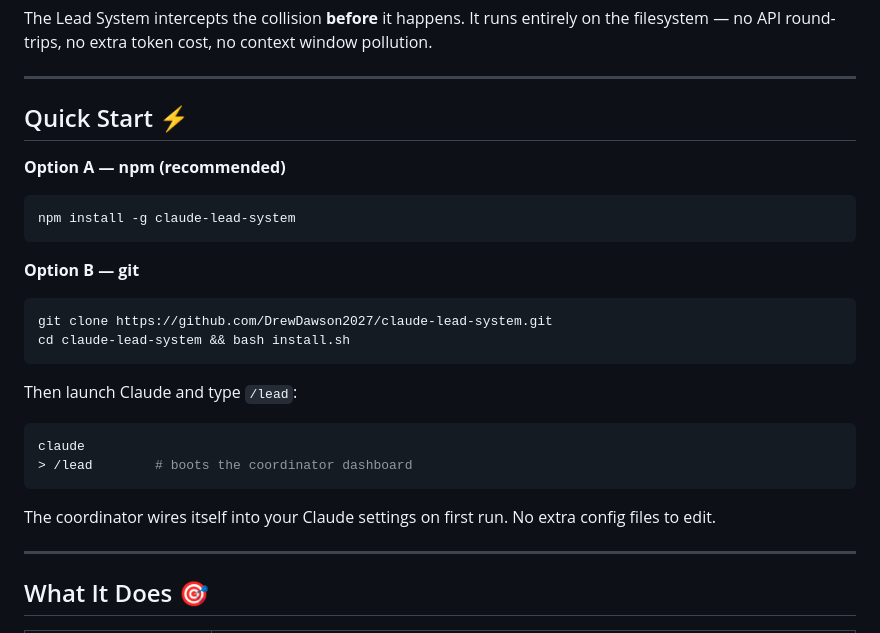
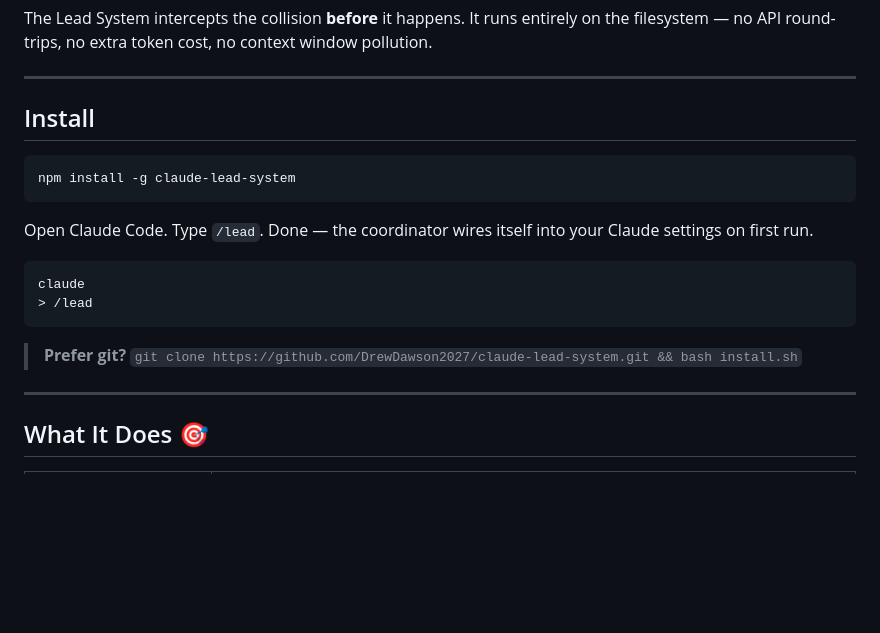
Before and after one commit to DrewDawson2027/claude-lead-system, a Markdown page: README.md, the part around the change. Rendered like a GitHub page; blank space fills up the shorter version.

Commit message:
fix: collapse Option A/B into single clean install block

````diff
--- a/README.md
+++ b/README.md
@@ -40,29 +40,20 @@ The Lead System intercepts the collision **before** it happens. It runs entirely
 
 ---
 
-## Quick Start ⚡
-
-**Option A — npm (recommended)**
+## Install
 
 ```bash
 npm install -g claude-lead-system
 ```
 
-**Option B — git**
-
-```bash
-git clone https://github.com/DrewDawson2027/claude-lead-system.git
-cd claude-lead-system && bash install.sh
-```
-
-Then launch Claude and type `/lead`:
+Open Claude Code. Type `/lead`. Done — the coordinator wires itself into your Claude settings on first run.
 
 ```bash
 claude
-> /lead        # boots the coordinator dashboard
+> /lead
 ```
 
-The coordinator wires itself into your Claude settings on first run. No extra config files to edit.
+> **Prefer git?** `git clone https://github.com/DrewDawson2027/claude-lead-system.git && bash install.sh`
 
 ---
 
````
